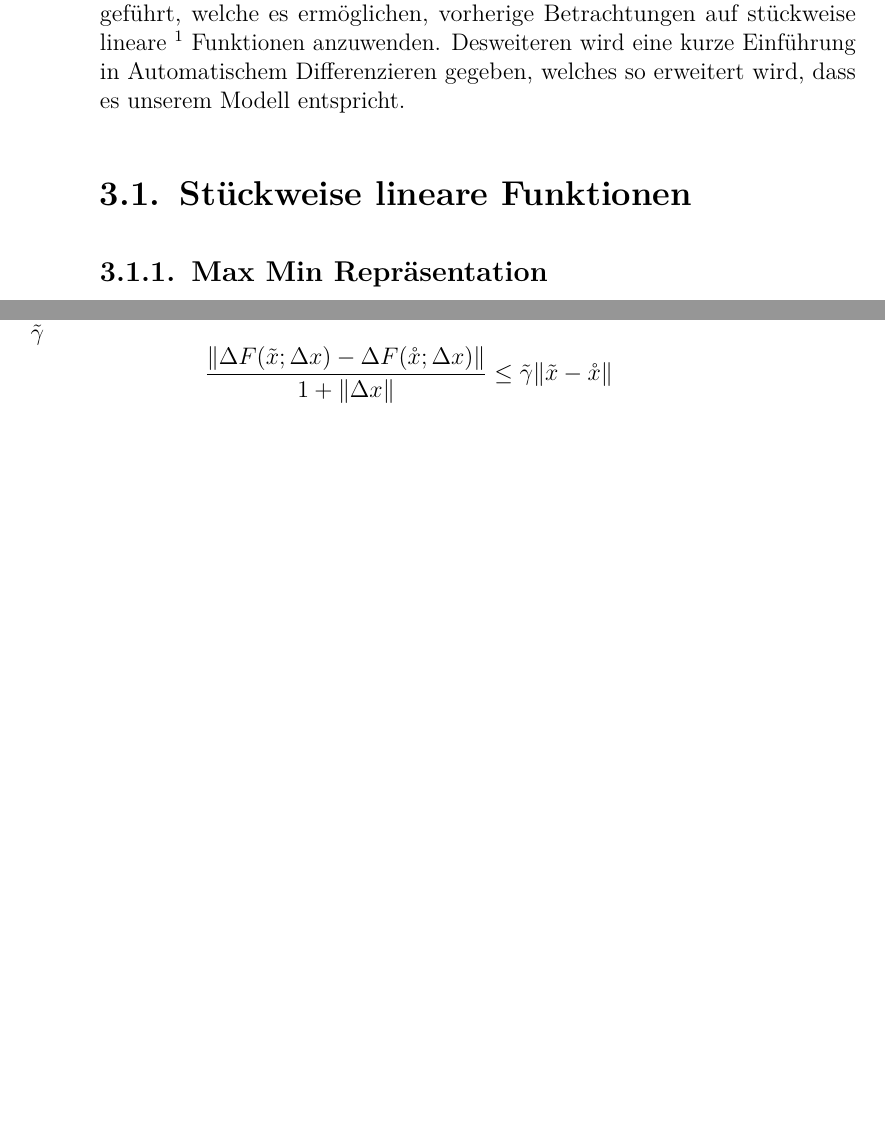
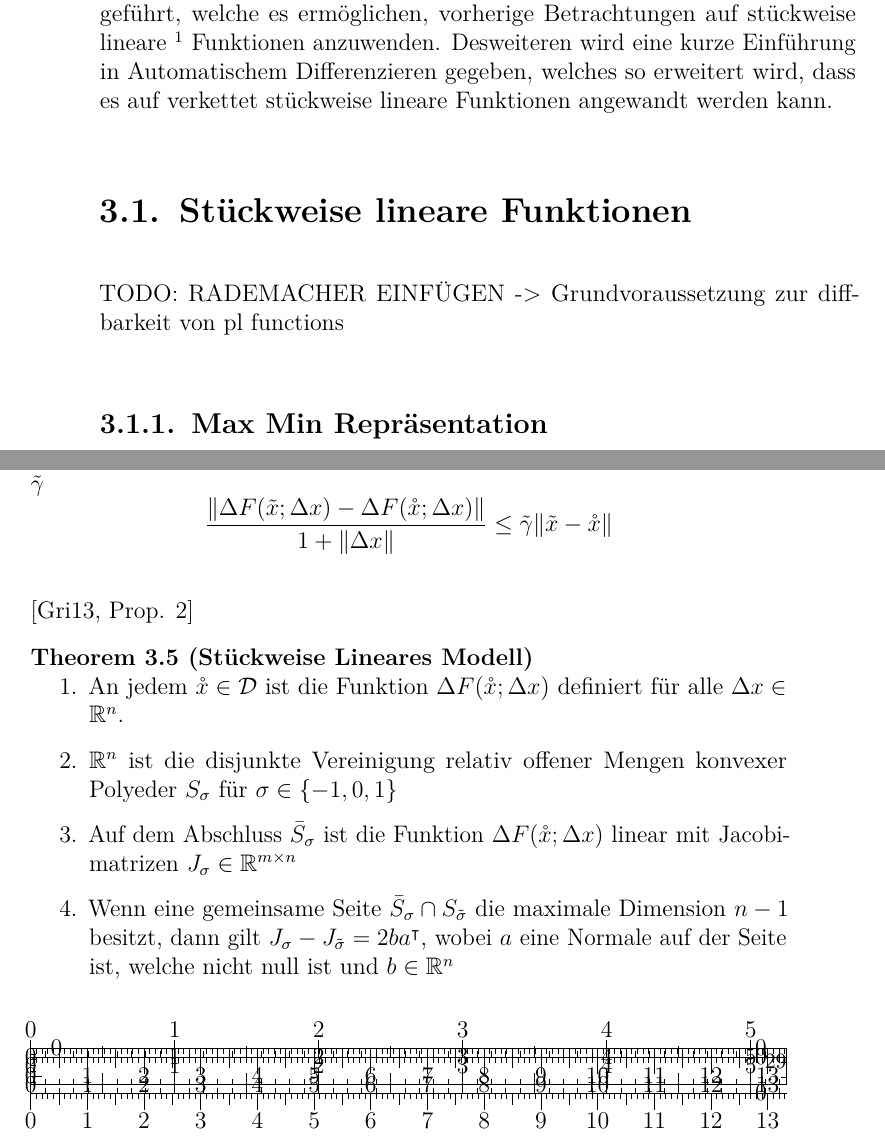
Before and after one commit to partysalat/diploma-thesis, a LaTeX thesis (dipl_tex/main.tex, which reads dipl_tex/tex/chapters/adpl.tex): two parts of pages 26 and 33 of 50 before the commit and two parts of pages 26 and 33 of 51 after it, joined at a grey line, cut so that both start at the same text, the shorter picture padded with empty space. Compiled offline with pdfLaTeX; an older LaTeX class or package is replaced by its successor; TikZ figures are drawn from their code, not taken from saved files.

Commit message:
ADded PL Model

```diff
--- a/dipl_tex/tex/chapters/adpl.tex
+++ b/dipl_tex/tex/chapters/adpl.tex
@@ -3,7 +3,7 @@ Sämtliche Betrachtungen, welche wir bis jetzt geführt haben, setzen voraus, da
 \footnote{In dieser Arbeit nutzen wir "linear" synonym zu "affin" oder "polyhedral", obwohl letztere eventuell präziser wären. Sie entsprechen den Begriffen bei Griewank \cite{monster} und Scholtes \cite{scholtes2012introduction}}
 Funktionen
 % , bzw. lokal Lipschitzstetige Funktionen $F$
-anzuwenden. Desweiteren wird eine kurze Einführung in Automatischem Differenzieren gegeben, welches so erweitert wird, dass es unserem Modell entspricht.
+anzuwenden. Desweiteren wird eine kurze Einführung in Automatischem Differenzieren gegeben, welches so erweitert wird, dass es auf verkettet stückweise lineare Funktionen angewandt werden kann.
 
 
 % Eine Funktion $F:U\subseteq \R^n\to \R^m$ heißt Lipschitzstetig, wenn eine Konstante $L$ existiert, sodass für alle $x,y\in U$ gilt
@@ -14,6 +14,7 @@ anzuwenden. Desweiteren wird eine kurze Einführung in Automatischem Differenzie
 % Eine Funktion $F$ wird \textit{lokal Lipschitzstetig} genannt, falls eine Umgebung $V\subseteq U$ zu einem $x\in U$ existiert, sodass $F$ auf eingeschränkt auf diese Umgebung $V$ Lipschitzstetig ist.
 
 \section{Stückweise lineare Funktionen}
+TODO: RADEMACHER EINFÜGEN -> Grundvoraussetzung zur diffbarkeit von pl functions
 \subsection{Max Min Repräsentation}
 \label{sec:maxMinRepresentiation}
 Scholtes definiert in \cite[S.19]{scholtes2012introduction} eine stückweise affine Funktion $f:\R^n\to \R^m$ als eine stetige Funktion, zu der eine endliche Menge affiner Funktionen $f_i(x)=A^ix+b$, $i=1,\ldots,k$ existiert, sodass für jedes $x\in \R^n$ die Inklusion $f\in\lbrace f_1(x),\ldots, f_k(x)\rbrace $ gilt. Die affinen Funktionen $f_i$ werden \textit{Auswahlfunktionen} genannt. Scholtes bewies in \cite[Prop.2.2.2.]{scholtes2012introduction}, dass sich jede dieser stückweise affinen Funktionen als Verkettung der Funktionen max und min darstellen lässt
@@ -191,8 +192,16 @@ Betrachtet man nun die Funktion $F(\xo)+\Delta F(\xo, x-\xo)$ so ergibt sich sog
  \[
   \frac{\|\Delta F(\tilde x;\Delta x) - \Delta F(\xo;\Delta x)\|}{1+\|\Delta x\|}\leq \tilde \gamma \|\tilde x - \xo\|
  \]
+\end{theorem}
 
-
+\cite[Prop. 2]{monster}
+\begin{theorem}[Stückweise Lineares Modell]
+ \begin{enumerate}
+  \item An jedem $\xo\in \mathcal D$ ist die Funktion $\Delta F(\xo;\Delta x)$ definiert für alle $\Delta x\in \R^n$.
+  \item $\R^n$ ist die disjunkte Vereinigung relativ offener Mengen konvexer Polyeder $S_\sigma$ für $\sigma \in \lbrace -1,0,1\rbrace$
+  \item Auf dem Abschluss $\bar S_\sigma$ ist die Funktion $\Delta F(\xo;\Delta x)$ linear mit Jacobimatrizen $J_\sigma\in \R^{m\times n}$
+  \item Wenn eine gemeinsame Seite $\bar S_\sigma \cap S_{\tilde \sigma}$ die maximale Dimension $n-1$ besitzt, dann gilt $J_\sigma - J_{\tilde \sigma} = 2ba^\tr$, wobei $a$ eine Normale auf der Seite ist, welche nicht null ist und $b\in \R^n$
+ \end{enumerate}
 \end{theorem}
 
 
```
